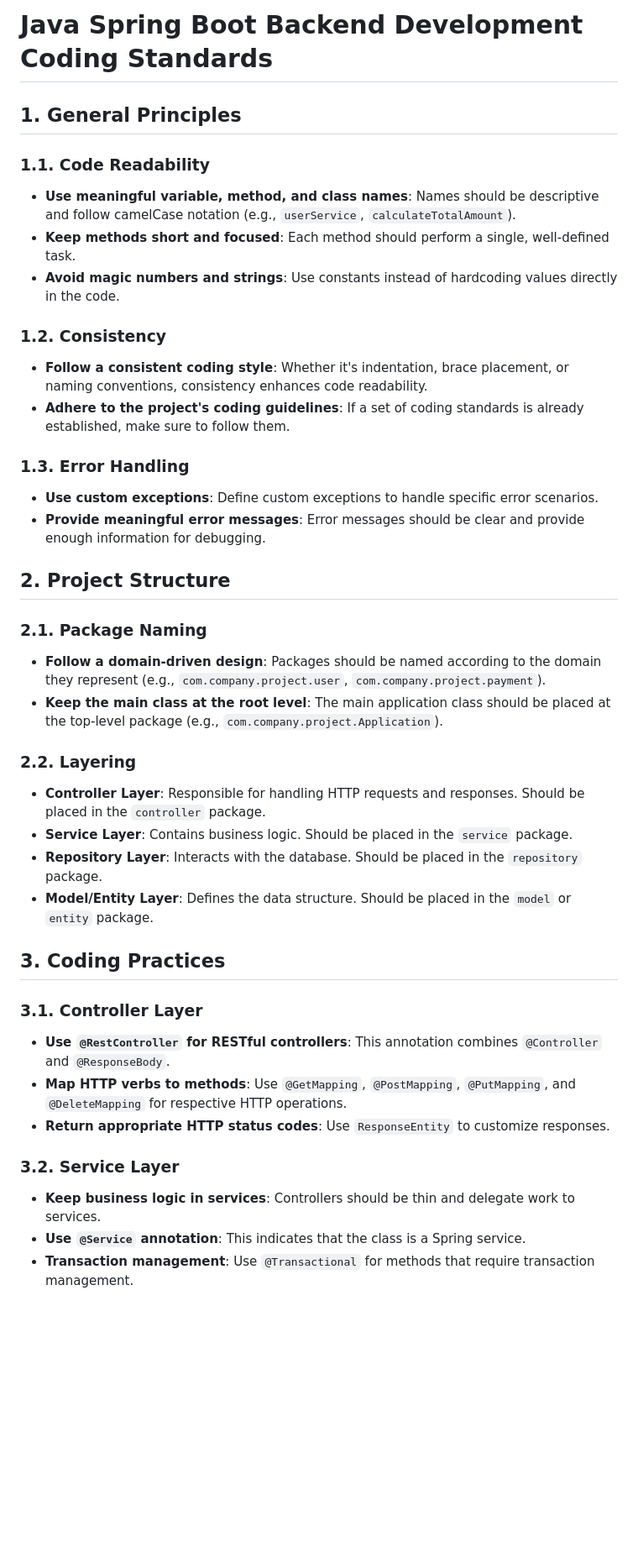
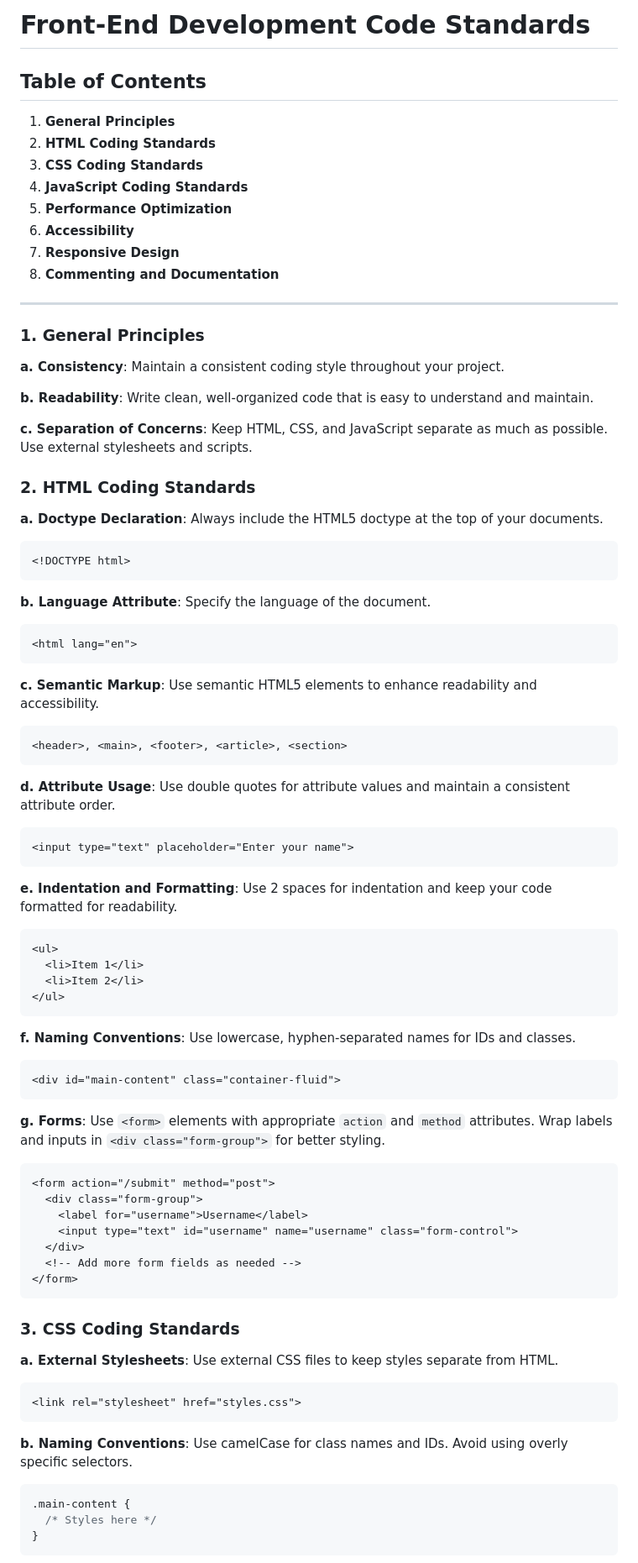
Before and after one commit to SiriusClouds/832202105_concacts_frontend, a Markdown page: codestyles.md, the part around one of its changes. Shown at 84% size. Drawn GitHub-style; blank space fills up the shorter version.

````diff
--- a/codestyles.md
+++ b/codestyles.md
@@ -1,48 +1,82 @@
-# Java Spring Boot Backend Development Coding Standards
+# Front-End Development Code Standards
 
-## 1. General Principles
+## Table of Contents
+1. **General Principles**
+2. **HTML Coding Standards**
+3. **CSS Coding Standards**
+4. **JavaScript Coding Standards**
+5. **Performance Optimization**
+6. **Accessibility**
+7. **Responsive Design**
+8. **Commenting and Documentation**
 
-### 1.1. Code Readability
+---
 
-- **Use meaningful variable, method, and class names**: Names should be descriptive and follow camelCase notation (e.g., `userService`, `calculateTotalAmount`).
-- **Keep methods short and focused**: Each method should perform a single, well-defined task.
-- **Avoid magic numbers and strings**: Use constants instead of hardcoding values directly in the code.
+### 1. General Principles
 
-### 1.2. Consistency
+**a. Consistency**: Maintain a consistent coding style throughout your project.
 
-- **Follow a consistent coding style**: Whether it's indentation, brace placement, or naming conventions, consistency enhances code readability.
-- **Adhere to the project's coding guidelines**: If a set of coding standards is already established, make sure to follow them.
+**b. Readability**: Write clean, well-organized code that is easy to understand and maintain.
 
-### 1.3. Error Handling
+**c. Separation of Concerns**: Keep HTML, CSS, and JavaScript separate as much as possible. Use external stylesheets and scripts.
 
-- **Use custom exceptions**: Define custom exceptions to handle specific error scenarios.
-- **Provide meaningful error messages**: Error messages should be clear and provide enough information for debugging.
+### 2. HTML Coding Standards
 
-## 2. Project Structure
+**a. Doctype Declaration**: Always include the HTML5 doctype at the top of your documents.
+```html
+<!DOCTYPE html>
+```
 
-### 2.1. Package Naming
+**b. Language Attribute**: Specify the language of the document.
+```html
+<html lang="en">
+```
 
-- **Follow a domain-driven design**: Packages should be named according to the domain they represent (e.g., `com.company.project.user`, `com.company.project.payment`).
-- **Keep the main class at the root level**: The main application class should be placed at the top-level package (e.g., `com.company.project.Application`).
+**c. Semantic Markup**: Use semantic HTML5 elements to enhance readability and accessibility.
+```html
+<header>, <main>, <footer>, <article>, <section>
+```
 
-### 2.2. Layering
+**d. Attribute Usage**: Use double quotes for attribute values and maintain a consistent attribute order.
+```html
+<input type="text" placeholder="Enter your name">
+```
 
-- **Controller Layer**: Responsible for handling HTTP requests and responses. Should be placed in the `controller` package.
-- **Service Layer**: Contains business logic. Should be placed in the `service` package.
-- **Repository Layer**: Interacts with the database. Should be placed in the `repository` package.
-- **Model/Entity Layer**: Defines the data structure. Should be placed in the `model` or `entity` package.
+**e. Indentation and Formatting**: Use 2 spaces for indentation and keep your code formatted for readability.
+```html
+<ul>
+  <li>Item 1</li>
+  <li>Item 2</li>
+</ul>
+```
 
-## 3. Coding Practices
+**f. Naming Conventions**: Use lowercase, hyphen-separated names for IDs and classes.
+```html
+<div id="main-content" class="container-fluid">
+```
 
-### 3.1. Controller Layer
+**g. Forms**: Use `<form>` elements with appropriate `action` and `method` attributes. Wrap labels and inputs in `<div class="form-group">` for better styling.
+```html
+<form action="/submit" method="post">
+  <div class="form-group">
+    <label for="username">Username</label>
+    <input type="text" id="username" name="username" class="form-control">
+  </div>
+  <!-- Add more form fields as needed -->
+</form>
+```
 
-- **Use `@RestController` for RESTful controllers**: This annotation combines `@Controller` and `@ResponseBody`.
-- **Map HTTP verbs to methods**: Use `@GetMapping`, `@PostMapping`, `@PutMapping`, and `@DeleteMapping` for respective HTTP operations.
-- **Return appropriate HTTP status codes**: Use `ResponseEntity` to customize responses.
+### 3. CSS Coding Standards
 
-### 3.2. Service Layer
+**a. External Stylesheets**: Use external CSS files to keep styles separate from HTML.
+```html
+<link rel="stylesheet" href="styles.css">
+```
 
-- **Keep business logic in services**: Controllers should be thin and delegate work to services.
-- **Use `@Service` annotation**: This indicates that the class is a Spring service.
-- **Transaction management**: Use `@Transactional` for methods that require transaction management.
+**b. Naming Conventions**: Use camelCase for class names and IDs. Avoid using overly specific selectors.
+```css
+.main-content {
+  /* Styles here */
+}
+```
 
````
Also changed, not shown: other parts of codestyles.md (+96 -30 lines).
